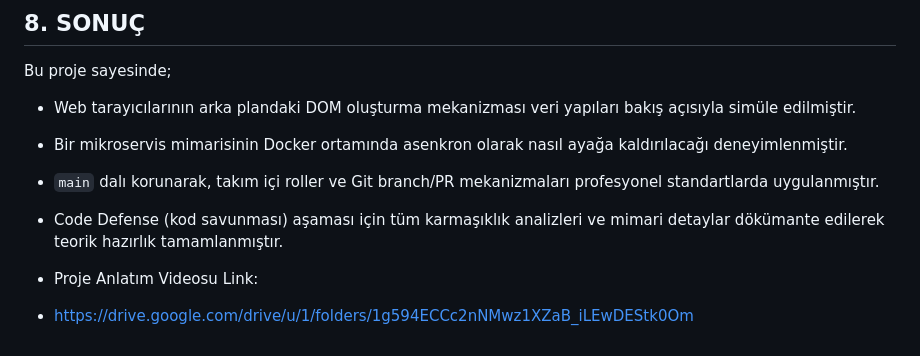
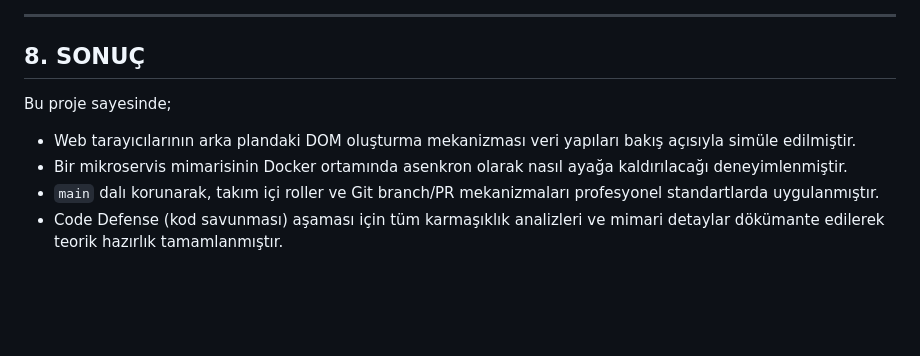
Before and after one commit to BerkanKayrakoglu/VeriYapilari_DOM_Tree, a Markdown page: RAPOR.md, the part around the change. Drawn GitHub-style; blank space fills up the shorter version.

Commit message:
Remove project video link from RAPOR.md
Removed project video link from the report.

```diff
--- a/RAPOR.md
+++ b/RAPOR.md
@@ -196,6 +196,3 @@ Bu proje sayesinde;
 - Bir mikroservis mimarisinin Docker ortamında asenkron olarak nasıl ayağa kaldırılacağı deneyimlenmiştir.
 - `main` dalı korunarak, takım içi roller ve Git branch/PR mekanizmaları profesyonel standartlarda uygulanmıştır.
 - Code Defense (kod savunması) aşaması için tüm karmaşıklık analizleri ve mimari detaylar dökümante edilerek teorik hazırlık tamamlanmıştır.
-
-- Proje Anlatım Videosu Link:
-- https://drive.google.com/drive/u/1/folders/1g594ECCc2nNMwz1XZaB_iLEwDEStk0Om
```
